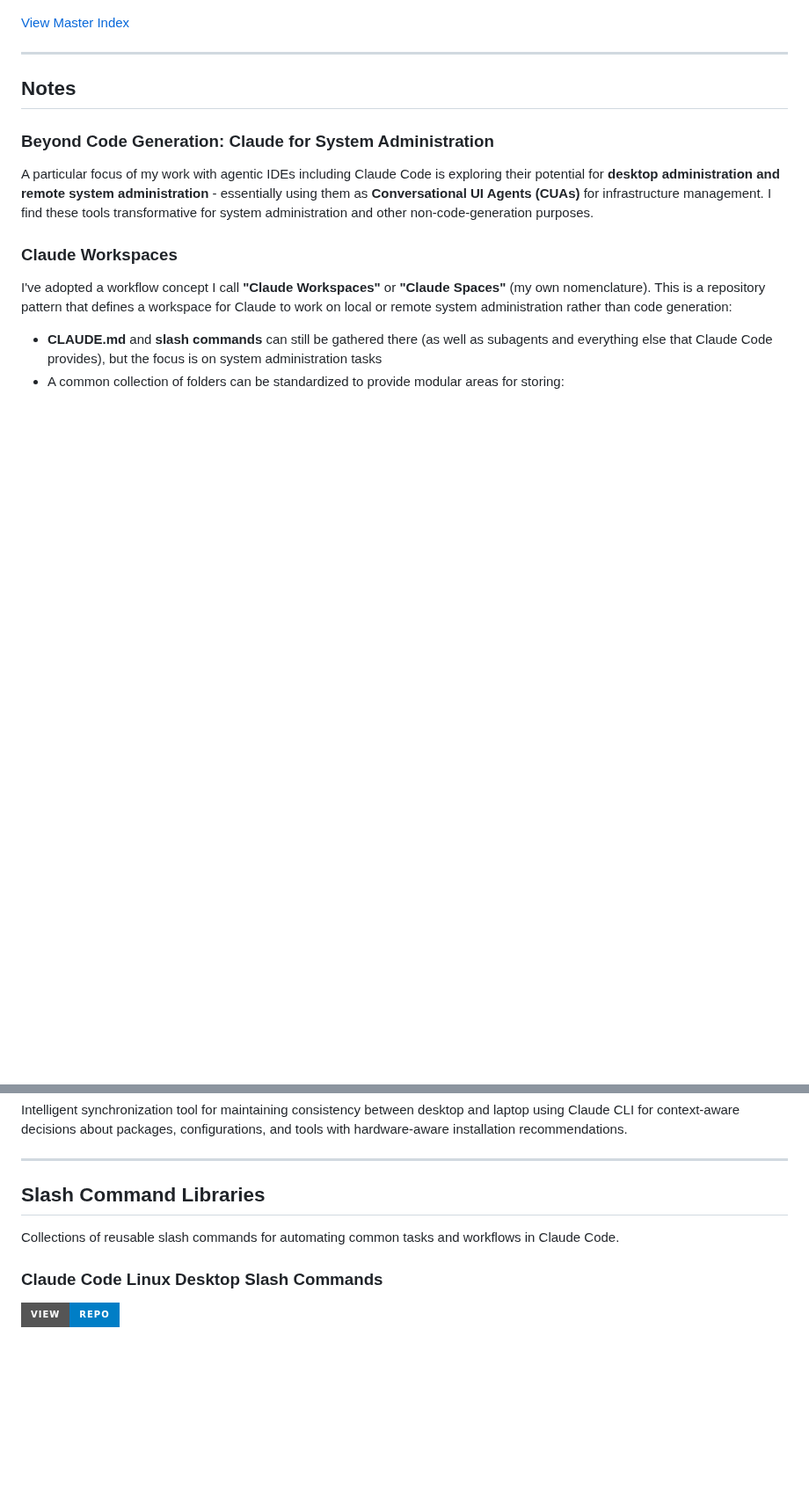
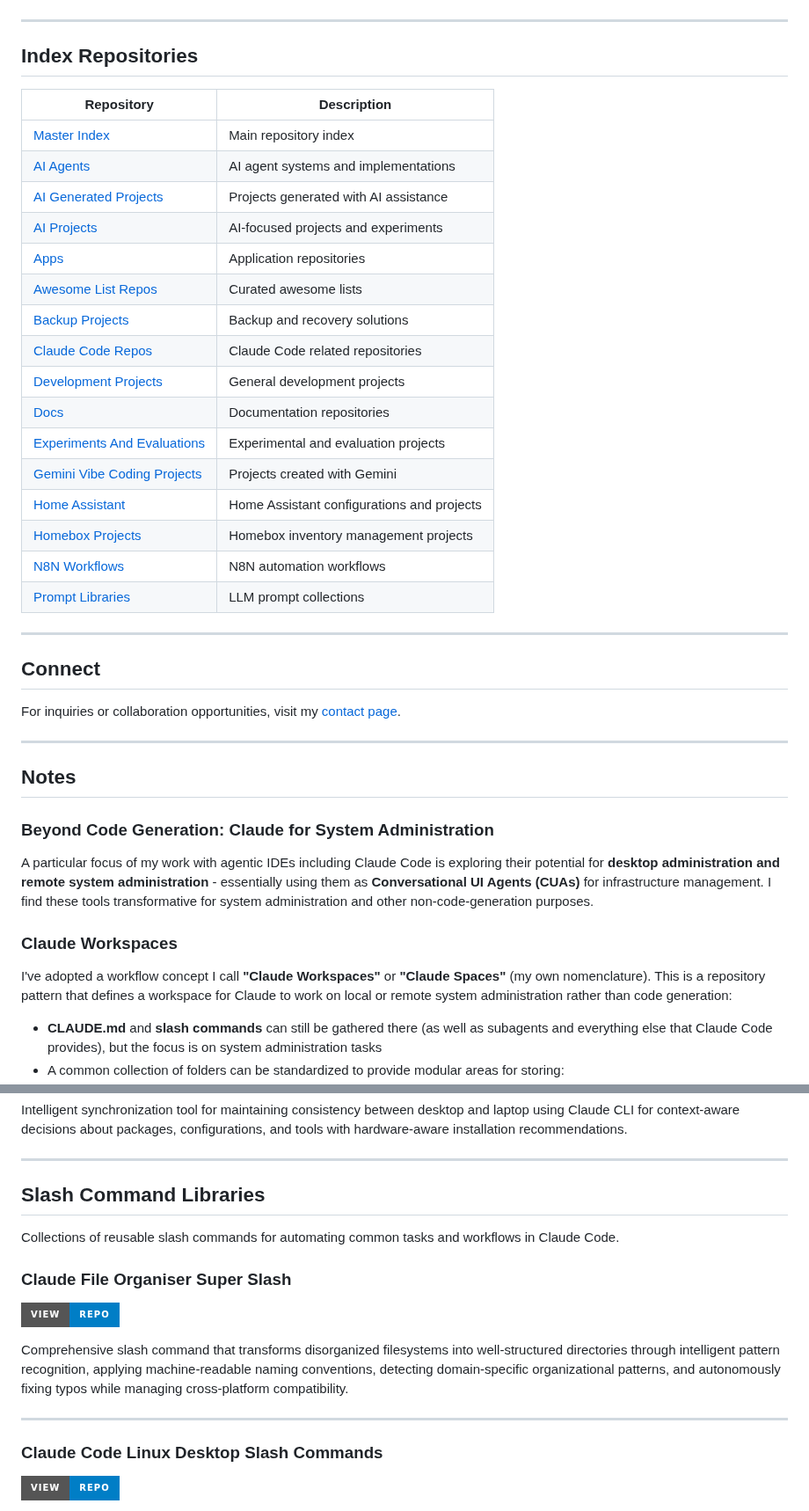
Before and after one commit to danielrosehill/Claude-Code-Repos-Index, a Markdown page: README.md, 2 parts joined by grey strips. Shown at 88% size. GitHub-like rendering; badges without logos; blank space fills up the shorter version.

```diff
--- a/README.md
+++ b/README.md
@@ -1,6 +1,33 @@
 ![alt text](banner.png)
 
-[View Master Index](https://github.com/danielrosehill/Github-Master-Index)
+---
+
+## Index Repositories
+
+| Repository | Description |
+|------------|-------------|
+| [Master Index](https://github.com/danielrosehill/Github-Master-Index) | Main repository index |
+| [AI Agents](https://github.com/danielrosehill/AI-Agents) | AI agent systems and implementations |
+| [AI Generated Projects](https://github.com/danielrosehill/AI-Generated-Projects-Index) | Projects generated with AI assistance |
+| [AI Projects](https://github.com/danielrosehill/AI-Projects-Index) | AI-focused projects and experiments |
+| [Apps](https://github.com/danielrosehill/Apps-Index) | Application repositories |
+| [Awesome List Repos](https://github.com/danielrosehill/Awesome-List-Repos-Index) | Curated awesome lists |
+| [Backup Projects](https://github.com/danielrosehill/Backup-Projects-Index) | Backup and recovery solutions |
+| [Claude Code Repos](https://github.com/danielrosehill/Claude-Code-Repos-Index) | Claude Code related repositories |
+| [Development Projects](https://github.com/danielrosehill/Development-Project-Index) | General development projects |
+| [Docs](https://github.com/danielrosehill/My-Docs-Index) | Documentation repositories |
+| [Experiments And Evaluations](https://github.com/danielrosehill/Experiments-And-Evaluations-Index) | Experimental and evaluation projects |
+| [Gemini Vibe Coding Projects](https://github.com/danielrosehill/Gemini-Vibe-Coding-Projects) | Projects created with Gemini |
+| [Home Assistant](https://github.com/danielrosehill/Home-Assistant-Index) | Home Assistant configurations and projects |
+| [Homebox Projects](https://github.com/danielrosehill/Homebox-Projects-Index) | Homebox inventory management projects |
+| [N8N Workflows](https://github.com/danielrosehill/N8N-Workflows-Index) | N8N automation workflows |
+| [Prompt Libraries](https://github.com/danielrosehill/My-Prompt-Libraries) | LLM prompt collections |
+
+---
+
+## Connect
+
+For inquiries or collaboration opportunities, visit my [contact page](https://danielrosehill.com/contact).
 
 ---
 
@@ -201,6 +228,13 @@ Intelligent synchronization tool for maintaining consistency between desktop and
 
 Collections of reusable slash commands for automating common tasks and workflows in Claude Code.
 
+### Claude File Organiser Super Slash
+[![View Repo](https://img.shields.io/badge/View-Repo-blue?style=for-the-badge&logo=github)](https://github.com/danielrosehill/Claude-File-Organiser-Super-Slash)
+
+Comprehensive slash command that transforms disorganized filesystems into well-structured directories through intelligent pattern recognition, applying machine-readable naming conventions, detecting domain-specific organizational patterns, and autonomously fixing typos while managing cross-platform compatibility.
+
+---
+
 ### Claude Code Linux Desktop Slash Commands
 [![View Repo](https://img.shields.io/badge/View-Repo-blue?style=for-the-badge&logo=github)](https://github.com/danielrosehill/Claude-Code-Linux-Desktop-Slash-Commands)
 
```
